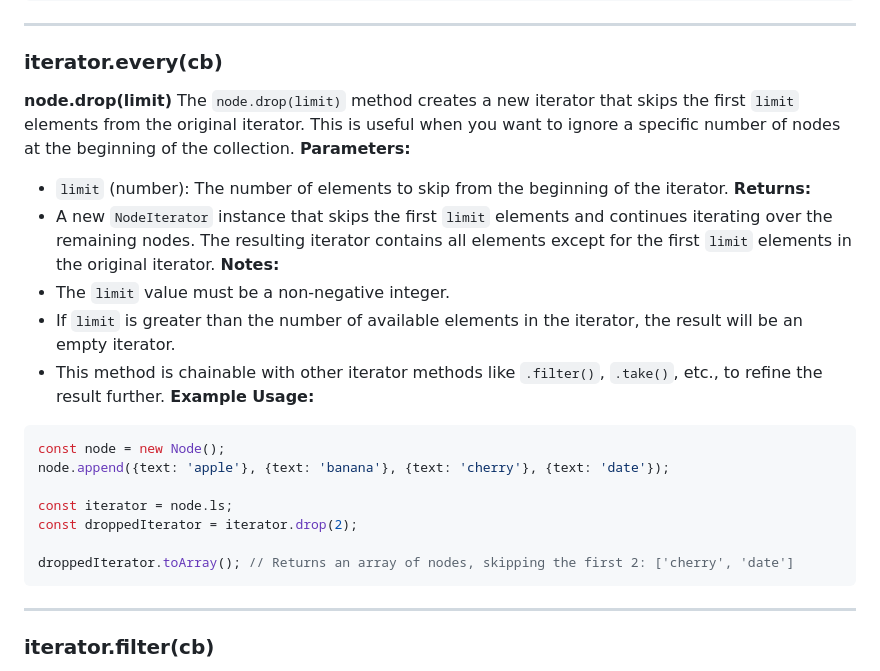
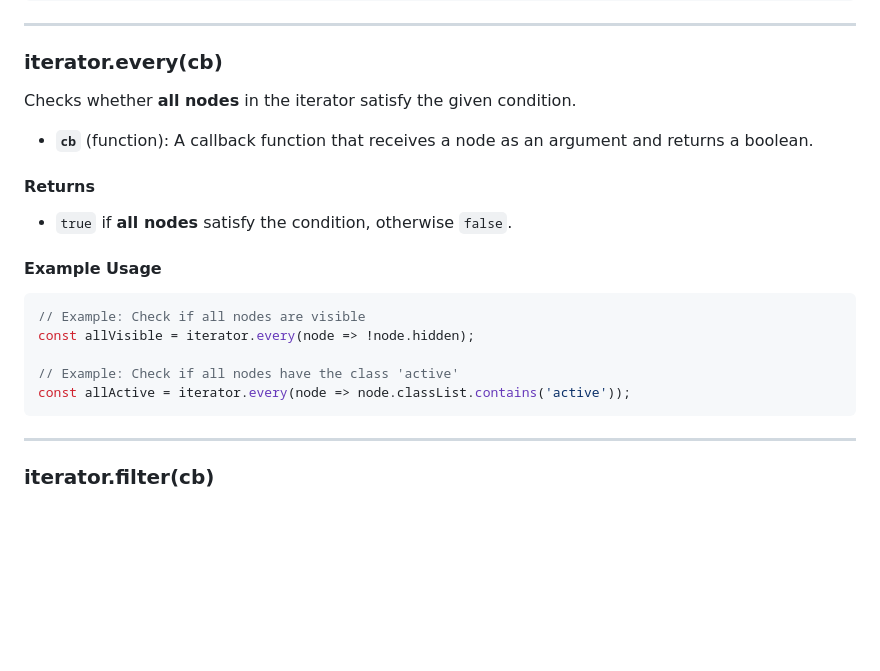
Before and after one commit to GabrielZoroaster/Domite, a Markdown page: readme.md, the part around the change. GitHub-like rendering; blank space fills up the shorter version.

Commit message:
readme.rm

````diff
--- a/readme.md
+++ b/readme.md
@@ -2157,26 +2157,20 @@ droppedIterator.toArray(); // Returns an array of nodes, skipping the first 2: [
 ---
 
 ### iterator.every(cb)
-**node.drop(limit)**
-The `node.drop(limit)` method creates a new iterator that skips the first `limit` elements from the original iterator. This is useful when you want to ignore a specific number of nodes at the beginning of the collection.
-**Parameters:**
-- `limit` (number): The number of elements to skip from the beginning of the iterator.
-**Returns:**
-- A new `NodeIterator` instance that skips the first `limit` elements and continues iterating over the remaining nodes.
-The resulting iterator contains all elements except for the first `limit` elements in the original iterator.
-**Notes:**
-- The `limit` value must be a non-negative integer.
-- If `limit` is greater than the number of available elements in the iterator, the result will be an empty iterator.
-- This method is chainable with other iterator methods like `.filter()`, `.take()`, etc., to refine the result further.
-**Example Usage:**
-```javascript
-const node = new Node();
-node.append({text: 'apple'}, {text: 'banana'}, {text: 'cherry'}, {text: 'date'});
-
-const iterator = node.ls;
-const droppedIterator = iterator.drop(2);
-
-droppedIterator.toArray(); // Returns an array of nodes, skipping the first 2: ['cherry', 'date']
+Checks whether **all nodes** in the iterator satisfy the given condition.
+
+- **`cb`** (function): A callback function that receives a node as an argument and returns a boolean.
+
+#### Returns
+- `true` if **all nodes** satisfy the condition, otherwise `false`.
+
+#### Example Usage
+```js
+// Example: Check if all nodes are visible
+const allVisible = iterator.every(node => !node.hidden);
+
+// Example: Check if all nodes have the class 'active'
+const allActive = iterator.every(node => node.classList.contains('active'));
 ```
 
 ---
````
